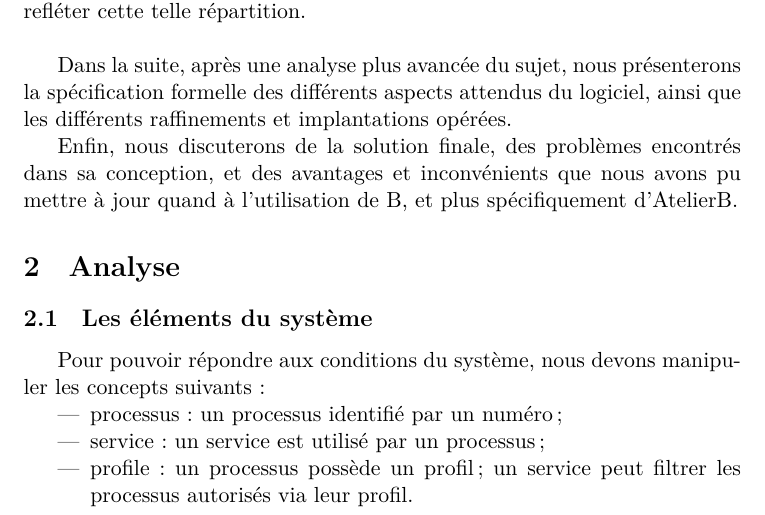
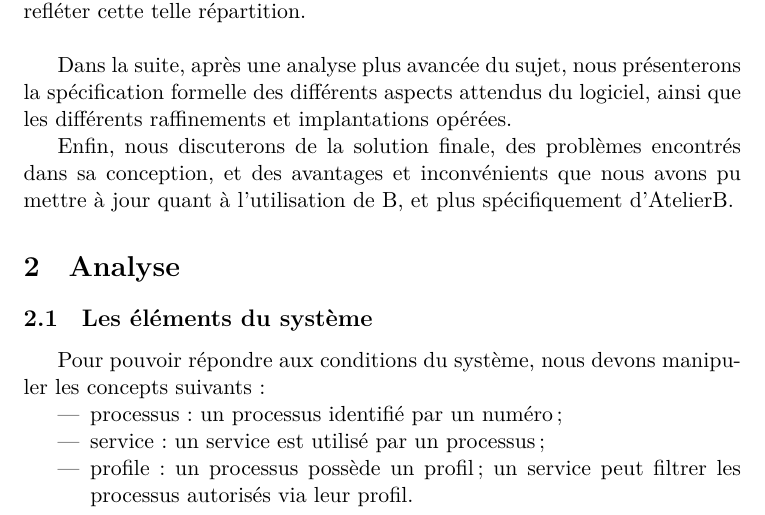
Before and after one commit to judu/rapportb, a LaTeX document (rapport.tex): part of page 1 of 2, cut so that both start at the same text. Compiled offline with XeLaTeX.

Commit message:
Correction

```diff
--- a/rapport.tex
+++ b/rapport.tex
@@ -34,7 +34,7 @@ les différents raffinements et implantations opérées.
 
 Enfin, nous discuterons de la solution finale, des problèmes encontrés dans sa
 conception, et des avantages et inconvénients que nous avons pu mettre à jour
-quand à l'utilisation de B, et plus spécifiquement d'AtelierB.
+quant à l'utilisation de B, et plus spécifiquement d'AtelierB.
 
 \section{Analyse}
 
```
